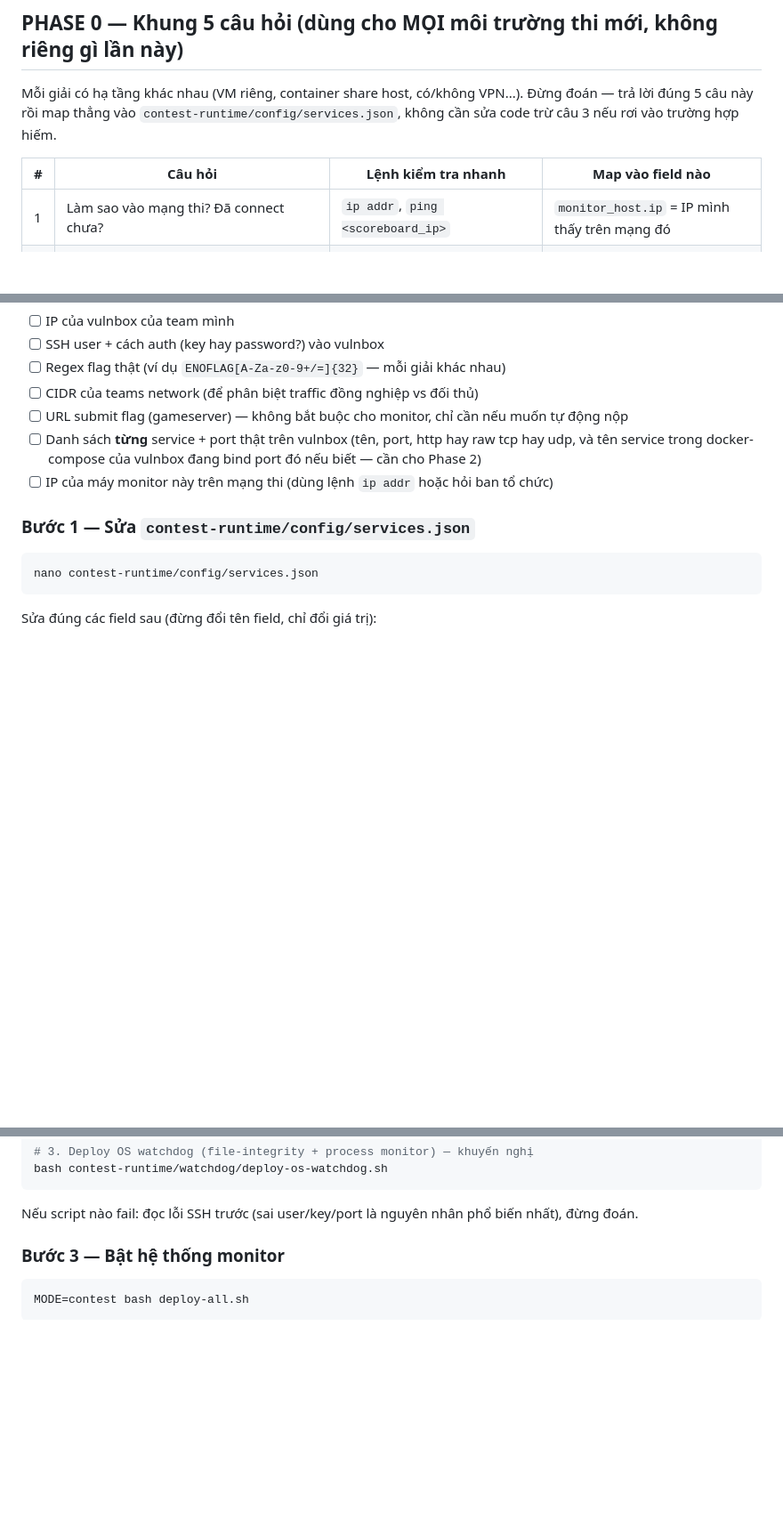
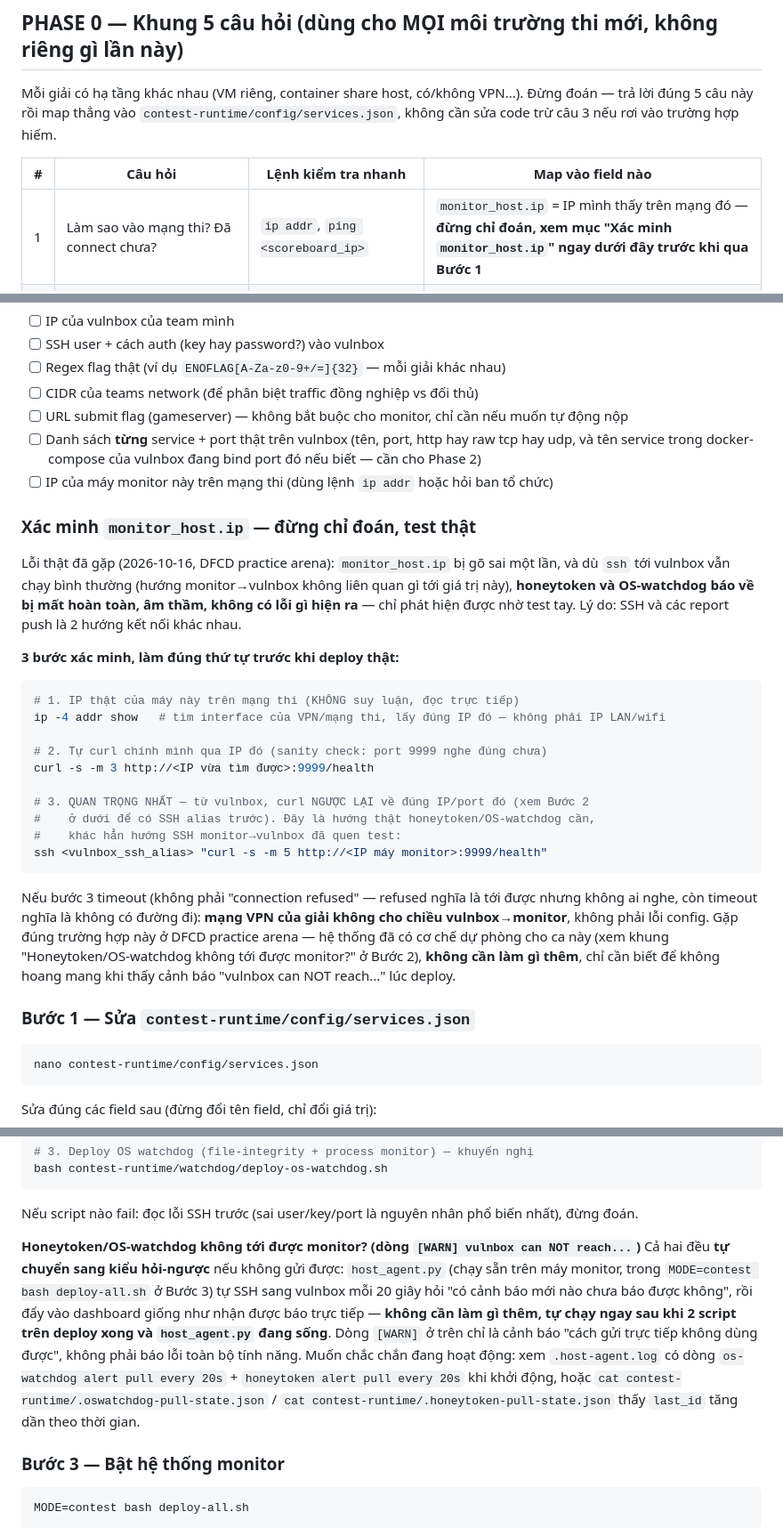
Before and after one commit to PoeenCy/llm-defense-setup, a Markdown page: docs/GOLIVE.md, 3 parts joined by grey strips. Shown at 89% size. GitHub-like rendering; blank space fills up the shorter version.

Commit message:
Update GOLIVE.md with today's findings: verify monitor_host.ip before trusting it, explain the push/pull fallback, and an honest test-coverage table
Adds a step-by-step verification for monitor_host.ip (ip addr -> self
curl -> reverse curl FROM the vulnbox) right where the field is first
mentioned, since a stale/wrong value here broke honeytoken/OS-watchdog
delivery silently with no error anywhere -- only caught by testing the
actual reverse direction, not by SSH working (SSH is the opposite
direction and says nothing about this).

Documents that honeytoken/OS-watchdog now self-heal via the new pull
mechanism if the push direction is blocked, so the "[WARN] vulnbox can
NOT reach..." line during deploy is informational, not a failure.

Adds an explicit test-coverage table at the top distinguishing what was
actually verified live (capture, ctf_proxy, OS-watchdog, honeytoken's
HTTP trap) from what's only structurally fixed but never exercised
(honeytoken's inotify file-watcher path -- no inotify-tools on the test
vulnbox) and from known infrastructure/architecture limitations that
aren't fixed from this repo (one-way VPN routing, decoy files living on
the host instead of inside the vulnerable app container).

Co-Authored-By: Claude Sonnet 5 <noreply@anthropic.com>

````diff
--- a/docs/GOLIVE.md
+++ b/docs/GOLIVE.md
@@ -25,7 +42,7 @@ code trừ câu 3 nếu rơi vào trường hợp hiếm.
 
 | # | Câu hỏi | Lệnh kiểm tra nhanh | Map vào field nào |
 |---|---|---|---|
-| 1 | Làm sao vào mạng thi? Đã connect chưa? | `ip addr`, `ping <scoreboard_ip>` | `monitor_host.ip` = IP mình thấy trên mạng đó |
+| 1 | Làm sao vào mạng thi? Đã connect chưa? | `ip addr`, `ping <scoreboard_ip>` | `monitor_host.ip` = IP mình thấy trên mạng đó — **đừng chỉ đoán, xem mục "Xác minh `monitor_host.ip`" ngay dưới đây trước khi qua Bước 1** |
 | 2 | Vulnbox của mình: máy riêng hay container share host? | `ssh <key> -p <port> <user>@<ip> hostname` | `vulnbox.ip`, `ssh_user`, `ssh_port` |
 | 3 | **Có chỗ nào chạy `tcpdump` với quyền root, thấy traffic thật không?** | xem bảng quyết định dưới | quyết định cách bắt gói tin (xem dưới) |
 | 4 | Flag format thật? | hỏi ban tổ chức / đọc rules | `flag.regex` |
@@ -64,6 +81,35 @@ Trước khi đổi config, cần có:
 - [ ] Danh sách **từng** service + port thật trên vulnbox (tên, port, http hay raw tcp hay udp,
       và tên service trong docker-compose của vulnbox đang bind port đó nếu biết — cần cho Phase 2)
 - [ ] IP của máy monitor này trên mạng thi (dùng lệnh `ip addr` hoặc hỏi ban tổ chức)
+
+### Xác minh `monitor_host.ip` — đừng chỉ đoán, test thật
+
+Lỗi thật đã gặp (2026-10-16, DFCD practice arena): `monitor_host.ip` bị gõ sai một lần, và dù
+`ssh` tới vulnbox vẫn chạy bình thường (hướng monitor→vulnbox không liên quan gì tới giá trị
+này), **honeytoken và OS-watchdog báo về bị mất hoàn toàn, âm thầm, không có lỗi gì hiện ra** —
+chỉ phát hiện được nhờ test tay. Lý do: SSH và các report push là 2 hướng kết nối khác nhau.
+
+**3 bước xác minh, làm đúng thứ tự trước khi deploy thật:**
+
+```bash
+# 1. IP thật của máy này trên mạng thi (KHÔNG suy luận, đọc trực tiếp)
+ip -4 addr show   # tìm interface của VPN/mạng thi, lấy đúng IP đó — không phải IP LAN/wifi
+
+# 2. Tự curl chính mình qua IP đó (sanity check: port 9999 nghe đúng chưa)
+curl -s -m 3 http://<IP vừa tìm được>:9999/health
+
+# 3. QUAN TRỌNG NHẤT — từ vulnbox, curl NGƯỢC LẠI về đúng IP/port đó (xem Bước 2
+#    ở dưới để có SSH alias trước). Đây là hướng thật honeytoken/OS-watchdog cần,
+#    khác hẳn hướng SSH monitor→vulnbox đã quen test:
+ssh <vulnbox_ssh_alias> "curl -s -m 5 http://<IP máy monitor>:9999/health"
+```
+
+Nếu bước 3 timeout (không phải "connection refused" — refused nghĩa là tới được nhưng không ai
+nghe, còn timeout nghĩa là không có đường đi): **mạng VPN của giải không cho chiều
+vulnbox→monitor**, không phải lỗi config. Gặp đúng trường hợp này ở DFCD practice arena — hệ
+thống đã có cơ chế dự phòng cho ca này (xem khung "Honeytoken/OS-watchdog không tới được
+monitor?" ở Bước 2), **không cần làm gì thêm**, chỉ cần biết để không hoang mang khi thấy cảnh
+báo "vulnbox can NOT reach..." lúc deploy.
 
 ### Bước 1 — Sửa `contest-runtime/config/services.json`
 
@@ -133,6 +179,17 @@ bash contest-runtime/watchdog/deploy-os-watchdog.sh
 
 Nếu script nào fail: đọc lỗi SSH trước (sai user/key/port là nguyên nhân phổ biến nhất),
 đừng đoán.
+
+**Honeytoken/OS-watchdog không tới được monitor? (dòng `[WARN] vulnbox can NOT reach...`)**
+Cả hai đều **tự chuyển sang kiểu hỏi-ngược** nếu không gửi được: `host_agent.py` (chạy sẵn trên
+máy monitor, trong `MODE=contest bash deploy-all.sh` ở Bước 3) tự SSH sang vulnbox mỗi 20 giây
+hỏi "có cảnh báo mới nào chưa báo được không", rồi đẩy vào dashboard giống như nhận được báo
+trực tiếp — **không cần làm gì thêm, tự chạy ngay sau khi 2 script trên deploy xong và
+`host_agent.py` đang sống**. Dòng `[WARN]` ở trên chỉ là cảnh báo "cách gửi trực tiếp không
+dùng được", không phải báo lỗi toàn bộ tính năng. Muốn chắc chắn đang hoạt động: xem
+`.host-agent.log` có dòng `os-watchdog alert pull every 20s` + `honeytoken alert pull every 20s`
+khi khởi động, hoặc `cat contest-runtime/.oswatchdog-pull-state.json` /
+`cat contest-runtime/.honeytoken-pull-state.json` thấy `last_id` tăng dần theo thời gian.
 
 ### Bước 3 — Bật hệ thống monitor
 
````
Also changed, not shown: other parts of docs/GOLIVE.md (+19 -2 lines).
